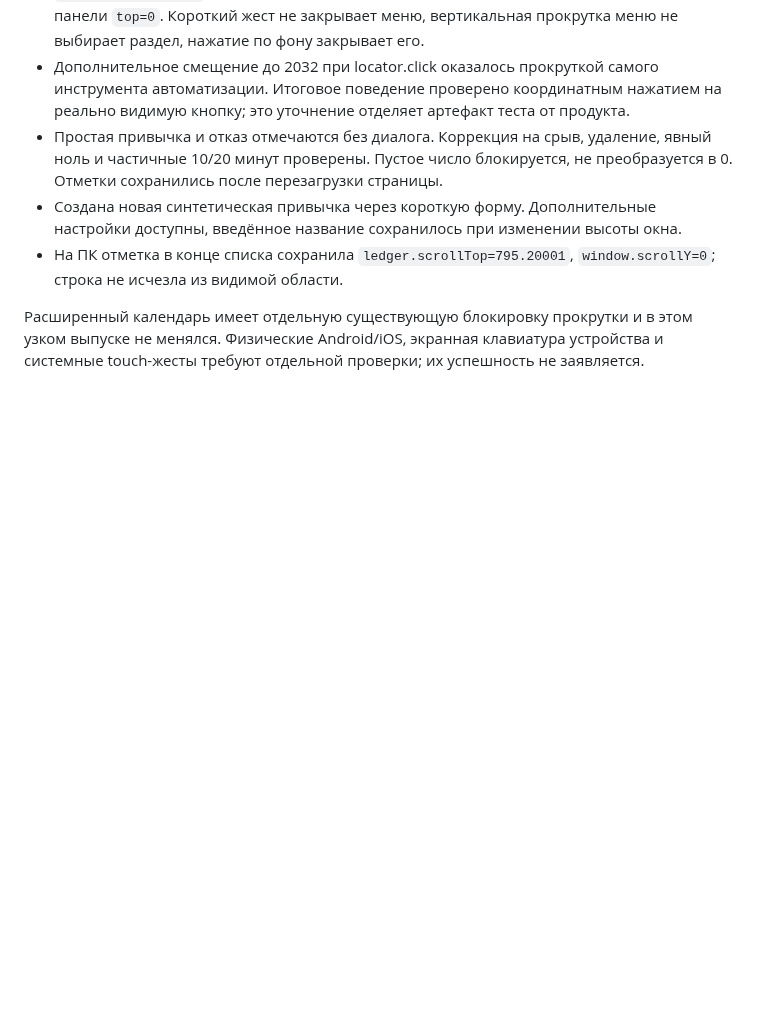
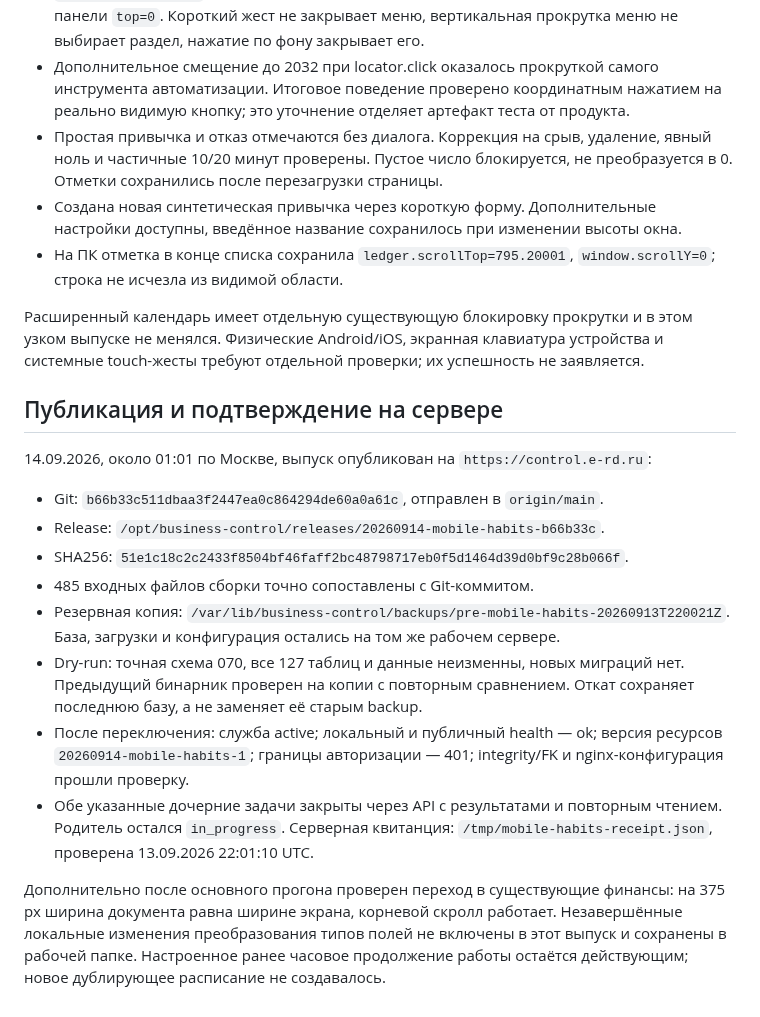
Before and after one commit to artkozk/Tessavia, a Markdown page: docs/operations/MOBILE_HABITS_2026_09_14.md, the part around the change. Drawn GitHub-style; blank space fills up the shorter version.

Commit message:
docs: record mobile habits release and acceptance

```diff
--- a/docs/operations/MOBILE_HABITS_2026_09_14.md
+++ b/docs/operations/MOBILE_HABITS_2026_09_14.md
@@ -85,3 +85,30 @@ GUI-проверка длинного списка выявила две свя
 Расширенный календарь имеет отдельную существующую блокировку прокрутки и в этом
 узком выпуске не менялся. Физические Android/iOS, экранная клавиатура устройства
 и системные touch-жесты требуют отдельной проверки; их успешность не заявляется.
+
+## Публикация и подтверждение на сервере
+
+14.09.2026, около 01:01 по Москве, выпуск опубликован на
+`https://control.e-rd.ru`:
+
+- Git: `b66b33c511dbaa3f2447ea0c864294de60a0a61c`, отправлен в `origin/main`.
+- Release: `/opt/business-control/releases/20260914-mobile-habits-b66b33c`.
+- SHA256: `51e1c18c2c2433f8504bf46faff2bc48798717eb0f5d1464d39d0bf9c28b066f`.
+- 485 входных файлов сборки точно сопоставлены с Git-коммитом.
+- Резервная копия: `/var/lib/business-control/backups/pre-mobile-habits-20260913T220021Z`.
+  База, загрузки и конфигурация остались на том же рабочем сервере.
+- Dry-run: точная схема 070, все 127 таблиц и данные неизменны, новых миграций нет.
+  Предыдущий бинарник проверен на копии с повторным сравнением. Откат сохраняет
+  последнюю базу, а не заменяет её старым backup.
+- После переключения: служба active; локальный и публичный health — ok;
+  версия ресурсов `20260914-mobile-habits-1`; границы авторизации — 401;
+  integrity/FK и nginx-конфигурация прошли проверку.
+- Обе указанные дочерние задачи закрыты через API с результатами и повторным
+  чтением. Родитель остался `in_progress`. Серверная квитанция:
+  `/tmp/mobile-habits-receipt.json`, проверена 13.09.2026 22:01:10 UTC.
+
+Дополнительно после основного прогона проверен переход в существующие финансы:
+на 375 px ширина документа равна ширине экрана, корневой скролл работает.
+Незавершённые локальные изменения преобразования типов полей не включены в этот
+выпуск и сохранены в рабочей папке. Настроенное ранее часовое продолжение работы
+остаётся действующим; новое дублирующее расписание не создавалось.
```
